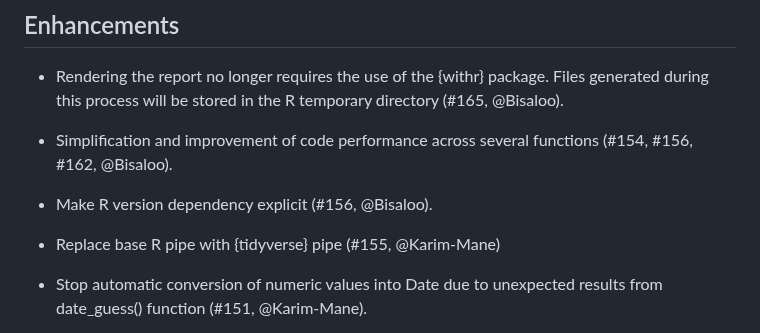
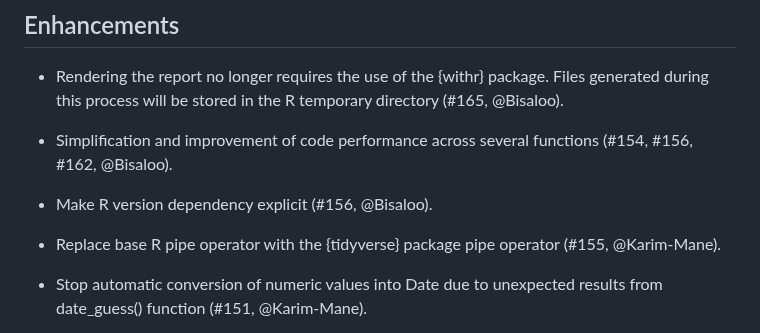
Before and after one commit to epiverse-trace/cleanepi, a Markdown page: NEWS.md, the part around the change. Drawn GitHub-style.

Commit message:
Update NEWS.md
Co-authored-by: Abdoelnaser M Degoot <degoot@aims.ac.za>

```diff
--- a/NEWS.md
+++ b/NEWS.md
@@ -24,7 +24,7 @@
 
 * Make R version dependency explicit (#156, @Bisaloo).
 
-* Replace base R pipe with {tidyverse} pipe (#155, @Karim-Mane)
+* Replace base R pipe operator with the {tidyverse} package pipe operator (#155, @Karim-Mane).
 
 * Stop automatic conversion of numeric values into Date due to unexpected results from date_guess() function (#151, @Karim-Mane).
 
```
